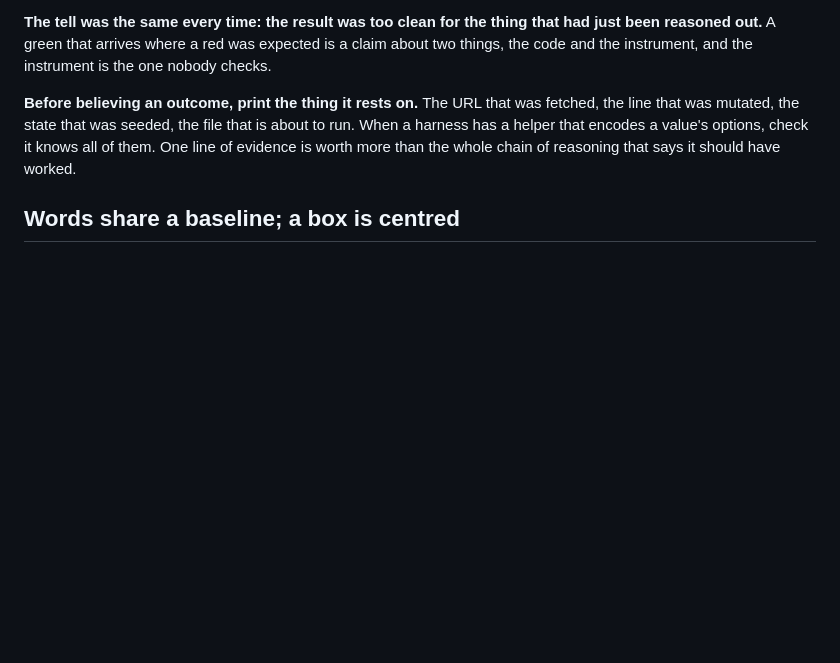
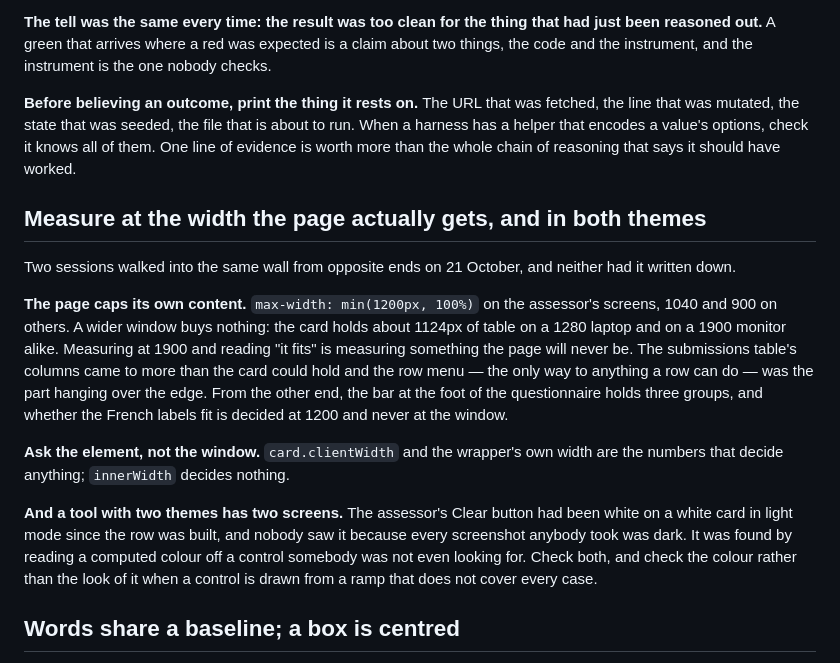
Before and after one commit to myermcat/tbs-earb-self-assessment, a Markdown page: CLAUDE.md, the part around the change. GitHub-like rendering; blank space fills up the shorter version.

Commit message:
Measure at the width the page gets, and look at both themes (#168)
Two sessions walked into the same wall from opposite ends today and
neither of us had it written down.

The page caps its own content: 1200px on the assessor's screens, 1040 and
900 on others. A wider window buys nothing, so the card holds about
1124px of table on a 1280 laptop and on a 1900 monitor alike. I measured
at 1900, read "it fits", and shipped a table wider than the card it sits
in, with the row menu as the part hanging over the edge. From the other
end, whether the French labels fit the bar at the foot of the
questionnaire is decided at 1200 and never at the window.

Ask the element, not the window. clientWidth decides things; innerWidth
decides nothing.

And a tool with two themes has two screens. The assessor's Clear button
had been white on a white card in light mode since the row was built, and
nobody saw it because every screenshot anybody took was dark. It was found
by reading a computed colour off a control somebody was not looking for.

```diff
--- a/CLAUDE.md
+++ b/CLAUDE.md
@@ -221,6 +221,28 @@ that was mutated, the state that was seeded, the file that is about to run. When
 helper that encodes a value's options, check it knows all of them. One line of evidence is worth
 more than the whole chain of reasoning that says it should have worked.
 
+## Measure at the width the page actually gets, and in both themes
+
+Two sessions walked into the same wall from opposite ends on 21 October, and neither had it
+written down.
+
+**The page caps its own content.** `max-width: min(1200px, 100%)` on the assessor's screens,
+1040 and 900 on others. A wider window buys nothing: the card holds about 1124px of table on a
+1280 laptop and on a 1900 monitor alike. Measuring at 1900 and reading "it fits" is measuring
+something the page will never be. The submissions table's columns came to more than the card
+could hold and the row menu — the only way to anything a row can do — was the part hanging over
+the edge. From the other end, the bar at the foot of the questionnaire holds three groups, and
+whether the French labels fit is decided at 1200 and never at the window.
+
+**Ask the element, not the window.** `card.clientWidth` and the wrapper's own width are the
+numbers that decide anything; `innerWidth` decides nothing.
+
+**And a tool with two themes has two screens.** The assessor's Clear button had been white on a
+white card in light mode since the row was built, and nobody saw it because every screenshot
+anybody took was dark. It was found by reading a computed colour off a control somebody was not
+even looking for. Check both, and check the colour rather than the look of it when a control is
+drawn from a ramp that does not cover every case.
+
 ## Words share a baseline; a box is centred
 
 Said on 21 October, after the third time: *they are not aligned with their numbers. You hit
```
